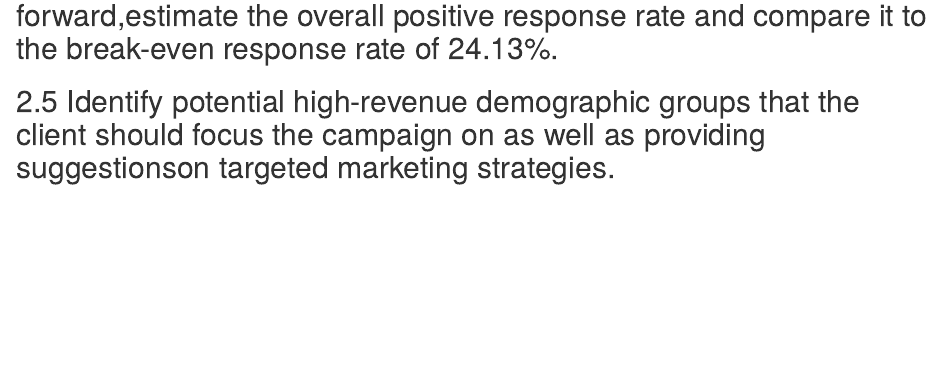
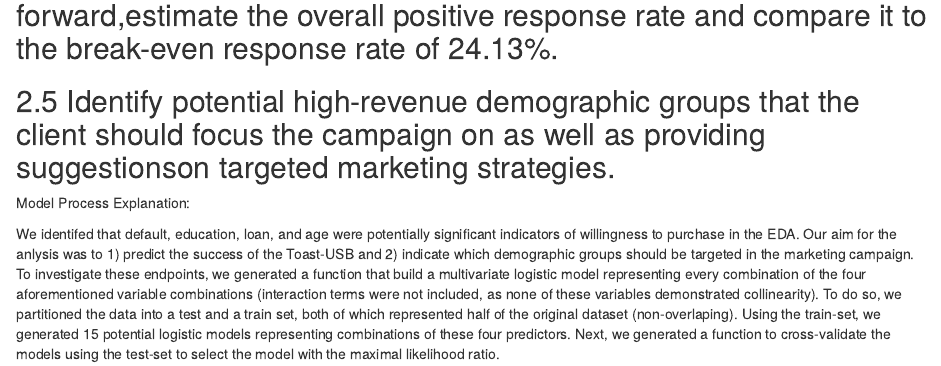
Before and after one commit to njmobley/Practicum-2, an R Markdown document (SA2.rmd): the page in a window 1100 px wide, from 780 px down. Rendered offline with R 4.5, knitr and Pandoc, with nearby package versions; some code elsewhere in the file could not run offline.

Commit message:
Added explanation on model process

```diff
--- a/SA2.rmd
+++ b/SA2.rmd
@@ -69,3 +69,8 @@ summary(glm1)
 ## 2.4.  In order to determine whether the campaign should move forward,estimate  the  overall  positive  response  rate  and  compare  it  to  the break-even response rate of 24.13%.
 
 ## 2.5 Identify potential high-revenue demographic groups that the client should focus the campaign on as well as providing suggestionson targeted marketing strategies.
+
+
+Model Process Explanation:
+
+We identifed that default, education, loan, and age were potentially significant indicators of willingness to purchase in the EDA.  Our aim for the anlysis was to 1) predict the success of the Toast-USB and 2) indicate which demographic groups should be targeted in the marketing campaign. To investigate these endpoints, we generated a function that build a multivariate logistic model representing every combination of the four aforementioned variable combinations (interaction terms were not included, as none of these variables demonstrated collinearity). To do so, we partitioned the data into a test and a train set, both of which represented half of the original dataset (non-overlaping). Using the train-set, we generated 15 potential logistic models representing combinations of these four predictors.  Next, we generated a function to cross-validate the models using the test-set to select the model with the maximal likelihood ratio.
```
